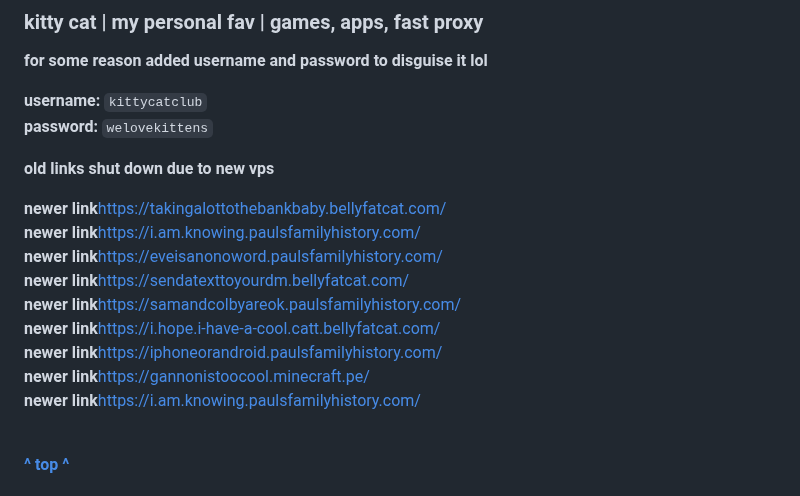
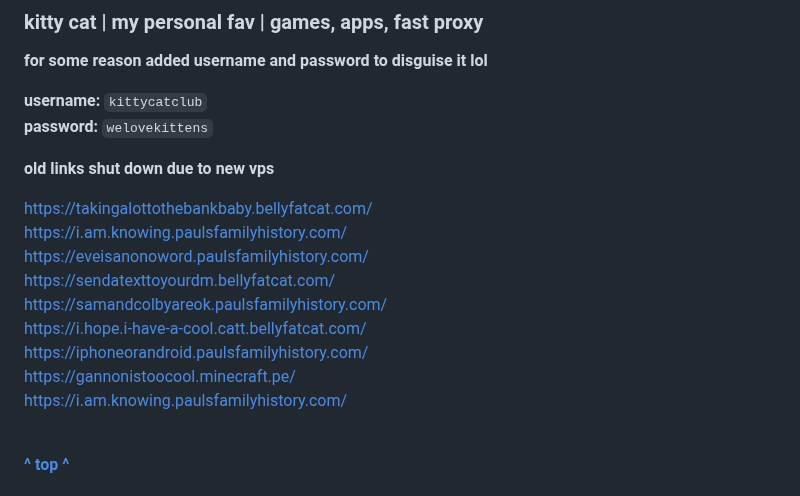
Before and after one commit to storm-tv/stormhub, a Markdown page: proxies.md, the part around the change. Drawn GitHub-style.

```diff
--- a/proxies.md
+++ b/proxies.md
@@ -65,15 +65,15 @@
 
 **old links shut down due to new vps**
 
-**newer link**https://takingalottothebankbaby.bellyfatcat.com/ <br>
-**newer link**https://i.am.knowing.paulsfamilyhistory.com/  <br>
-**newer link**https://eveisanonoword.paulsfamilyhistory.com/ <br>
-**newer link**https://sendatexttoyourdm.bellyfatcat.com/ <br>
-**newer link**https://samandcolbyareok.paulsfamilyhistory.com/ <br>
-**newer link**https://i.hope.i-have-a-cool.catt.bellyfatcat.com/ <br>
-**newer link**https://iphoneorandroid.paulsfamilyhistory.com/ <br>
-**newer link**https://gannonistoocool.minecraft.pe/ <br>
-**newer link**https://i.am.knowing.paulsfamilyhistory.com/ <br>
+https://takingalottothebankbaby.bellyfatcat.com/ <br>
+https://i.am.knowing.paulsfamilyhistory.com/  <br>
+https://eveisanonoword.paulsfamilyhistory.com/ <br>
+https://sendatexttoyourdm.bellyfatcat.com/ <br>
+https://samandcolbyareok.paulsfamilyhistory.com/ <br>
+https://i.hope.i-have-a-cool.catt.bellyfatcat.com/ <br>
+https://iphoneorandroid.paulsfamilyhistory.com/ <br>
+https://gannonistoocool.minecraft.pe/ <br>
+https://i.am.knowing.paulsfamilyhistory.com/ <br>
 <br>
 
 **[^ top ^](https://github.com/storm-tv/stormhub/blob/main/proxies.md#shortcuts)**
```
